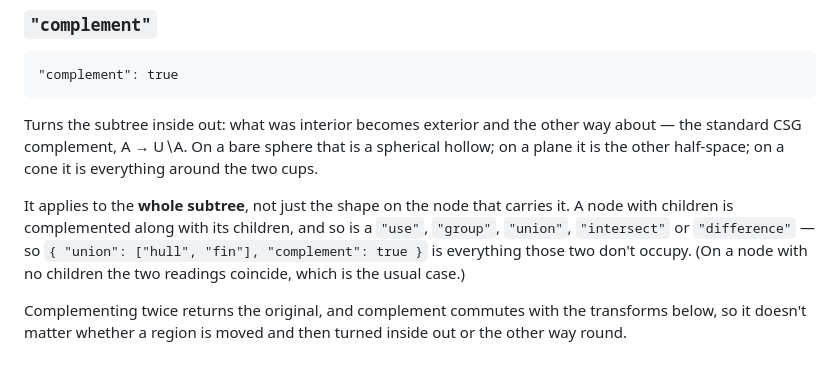
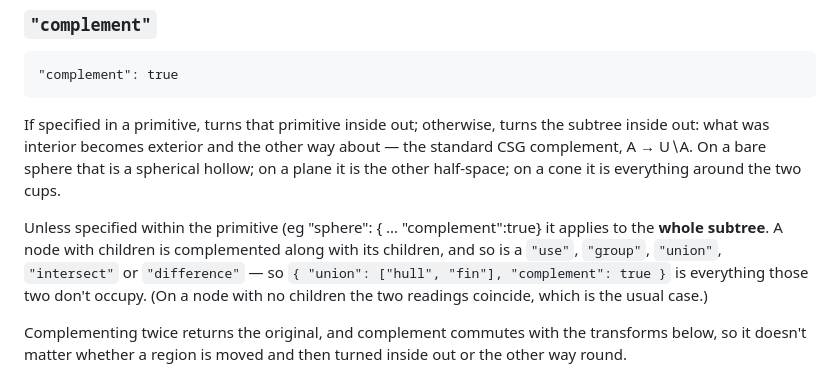
Before and after one commit to ccomparini/antisphere-explorer, a Markdown page: scene-format.md, the part around the change. Rendered like a GitHub page.

Commit message:
scene-format.md: more clarification on "complement"

````diff
--- a/scene-format.md
+++ b/scene-format.md
@@ -323,13 +323,15 @@ original (or with other transformed copies) once the scene is flattened.
 "complement": true
 ```
 
-Turns the subtree inside out: what was interior becomes exterior and the
+If specified in a primitive, turns that primitive inside out;  otherwise,
+turns the subtree inside out: what was interior becomes exterior and the
 other way about — the standard CSG complement, A → U∖A. On a bare sphere
 that is a spherical hollow; on a plane it is the other half-space; on a cone
 it is everything around the two cups.
 
-It applies to the **whole subtree**, not just the shape on the node that
-carries it. A node with children is complemented along with its children, and
+Unless specified within the primitive (eg "sphere": { ... "complement":true}
+it applies to the **whole subtree**.
+A node with children is complemented along with its children, and
 so is a `"use"`, `"group"`, `"union"`, `"intersect"` or `"difference"` — so
 `{ "union": ["hull", "fin"], "complement": true }` is everything those two
 don't occupy. (On a node with no children the two readings coincide, which is
````
